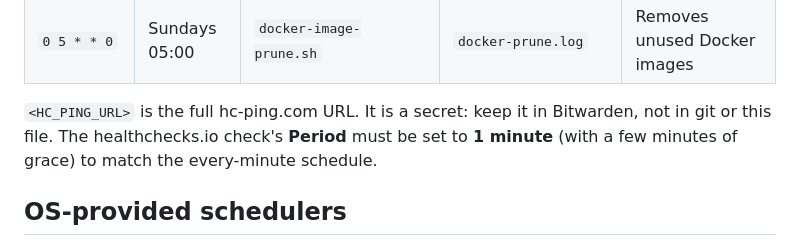
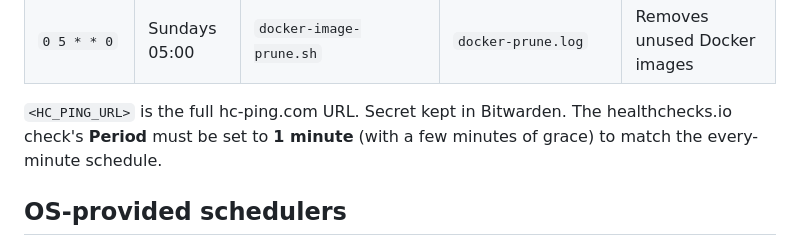
Before and after one commit to Charlottenwn/AG-Solutions-Tracking-Website-Full, a Markdown page: .external_infrastructure/pi-external-crons.md, the part around the change. GitHub-like rendering.

Commit message:
Update HC_PING_URL storage instructions
Clarified the note about the HC_PING_URL and its storage.

```diff
--- a/.external_infrastructure/pi-external-crons.md
+++ b/.external_infrastructure/pi-external-crons.md
@@ -23,7 +23,7 @@ All scripts live in `/home/admin_banana_pie/scripts/`. Logs go to `/home/admin_b
 | `0 4 * * 0` | Sundays 04:00 | `nas-backup.sh` | `nas-backup.log` | Weekly backup to the DS218j NAS |
 | `0 5 * * 0` | Sundays 05:00 | `docker-image-prune.sh` | `docker-prune.log` | Removes unused Docker images |
 
-`<HC_PING_URL>` is the full hc-ping.com URL. It is a secret: keep it in Bitwarden, not in git or this file.
+`<HC_PING_URL>` is the full hc-ping.com URL. Secret kept in Bitwarden.
 The healthchecks.io check's **Period** must be set to **1 minute** (with a few minutes of grace) to match the every-minute schedule.
 
 ## OS-provided schedulers
```
